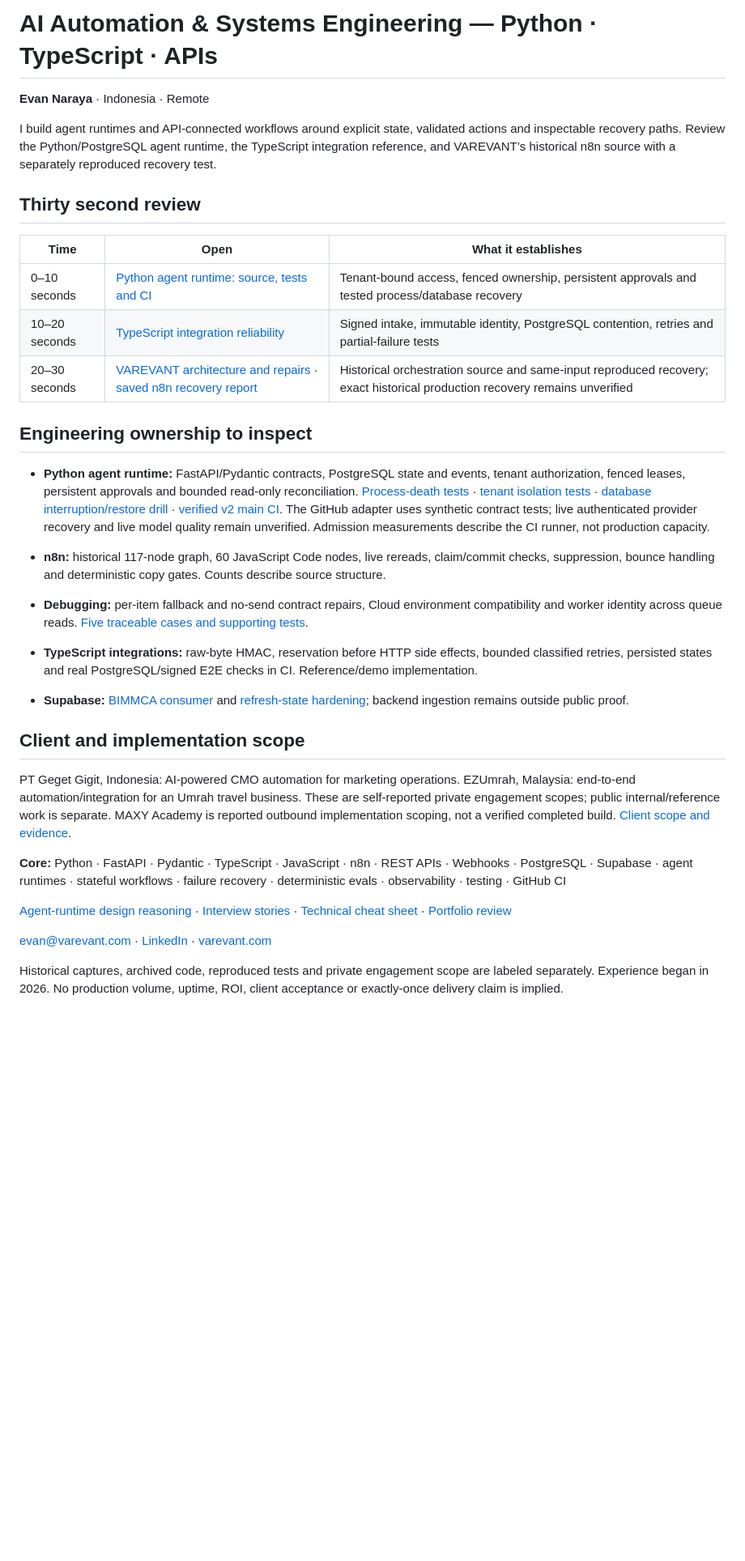
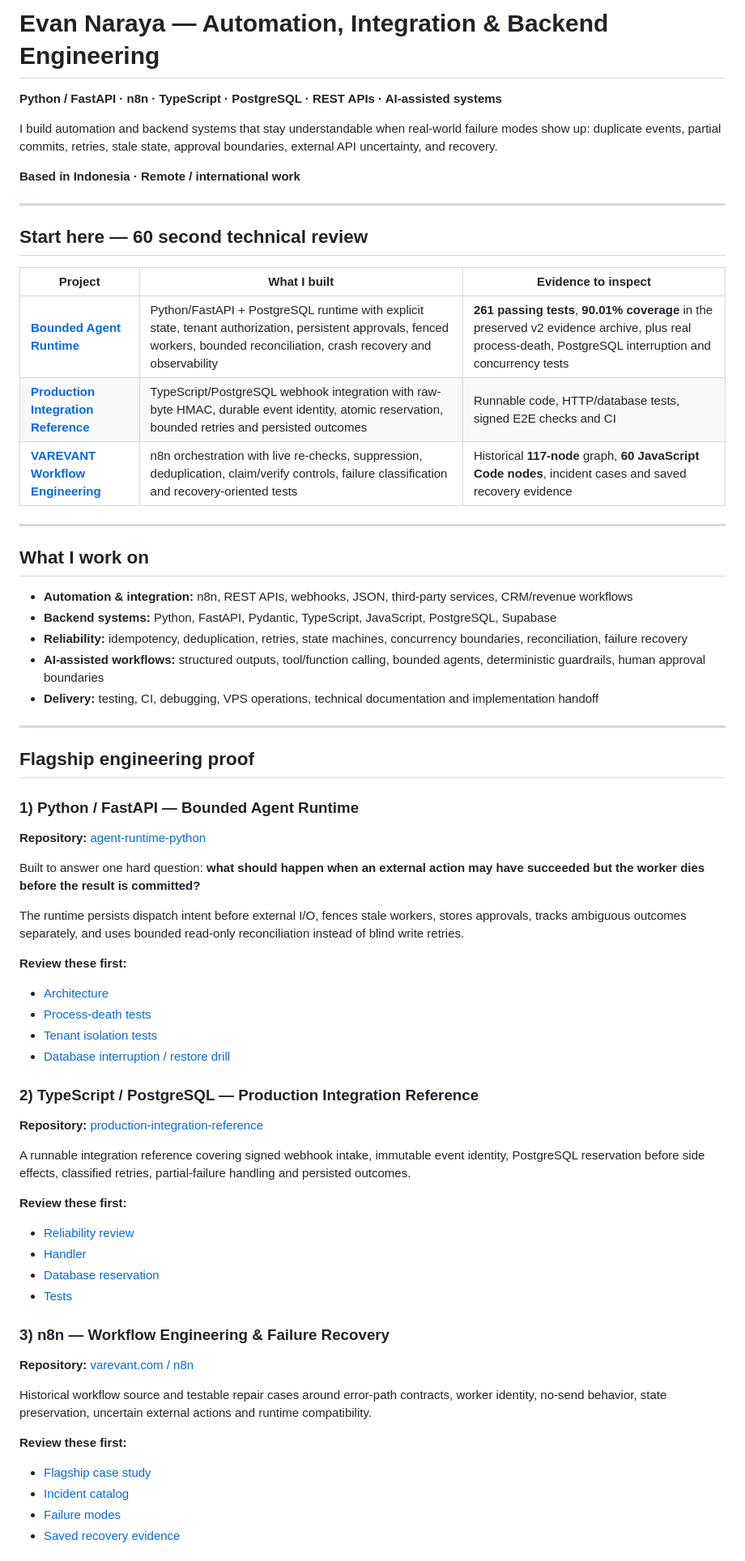
Before and after one commit to naraya07pedro-spec/naraya07pedro-spec, a Markdown page: README.md, the part around one of its changes. Shown at 81% size. Rendered like a GitHub page; blank space fills up the shorter version.

Commit message:
Refresh profile README for recruiter-first review

```diff
--- a/README.md
+++ b/README.md
@@ -1,34 +1,67 @@
-# AI Automation & Systems Engineering — Python · TypeScript · APIs
+# Evan Naraya — Automation, Integration & Backend Engineering
 
-**Evan Naraya** · Indonesia · Remote
+**Python / FastAPI · n8n · TypeScript · PostgreSQL · REST APIs · AI-assisted systems**
 
-I build agent runtimes and API-connected workflows around explicit state, validated actions and inspectable recovery paths. Review the Python/PostgreSQL agent runtime, the TypeScript integration reference, and VAREVANT’s historical n8n source with a separately reproduced recovery test.
+I build automation and backend systems that stay understandable when real-world failure modes show up: duplicate events, partial commits, retries, stale state, approval boundaries, external API uncertainty, and recovery.
 
-## Thirty second review
+**Based in Indonesia · Remote / international work**
 
-| Time | Open | What it establishes |
-| --- | --- | --- |
-| 0–10 seconds | [Python agent runtime: source, tests and CI](https://github.com/naraya07pedro-spec/agent-runtime-python) | Tenant-bound access, fenced ownership, persistent approvals and tested process/database recovery |
-| 10–20 seconds | [TypeScript integration reliability](https://github.com/naraya07pedro-spec/production-integration-reference/blob/main/docs/RELIABILITY-REVIEW.md) | Signed intake, immutable identity, PostgreSQL contention, retries and partial-failure tests |
-| 20–30 seconds | [VAREVANT architecture and repairs](https://github.com/naraya07pedro-spec/varevant.com/blob/main/n8n/FLAGSHIP-CASE-STUDY.md) · [saved n8n recovery report](https://github.com/naraya07pedro-spec/varevant.com/blob/main/n8n/runtime-evidence/reproduced-recovery/recorded/report.json) | Historical orchestration source and same-input reproduced recovery; exact historical production recovery remains unverified |
+---
 
-## Engineering ownership to inspect
+## Start here — 60 second technical review
 
-- **Python agent runtime:** FastAPI/Pydantic contracts, PostgreSQL state and events, tenant authorization, fenced leases, persistent approvals and bounded read-only reconciliation. [Process-death tests](https://github.com/naraya07pedro-spec/agent-runtime-python/blob/main/tests/failure_injection/test_process_death.py) · [tenant isolation tests](https://github.com/naraya07pedro-spec/agent-runtime-python/blob/main/tests/security/test_tenants.py) · [database interruption/restore drill](https://github.com/naraya07pedro-spec/agent-runtime-python/blob/main/scripts/recovery_drill.py) · [verified v2 main CI](https://github.com/naraya07pedro-spec/agent-runtime-python/actions/runs/37262739926). The GitHub adapter uses synthetic contract tests; live authenticated provider recovery and live model quality remain unverified. Admission measurements describe the CI runner, not production capacity.
+| Project | What I built | Evidence to inspect |
+|---|---|---|
+| **[Bounded Agent Runtime](https://github.com/naraya07pedro-spec/agent-runtime-python)** | Python/FastAPI + PostgreSQL runtime with explicit state, tenant authorization, persistent approvals, fenced workers, bounded reconciliation, crash recovery and observability | **261 passing tests**, **90.01% coverage** in the preserved v2 evidence archive, plus real process-death, PostgreSQL interruption and concurrency tests |
+| **[Production Integration Reference](https://github.com/naraya07pedro-spec/production-integration-reference)** | TypeScript/PostgreSQL webhook integration with raw-byte HMAC, durable event identity, atomic reservation, bounded retries and persisted outcomes | Runnable code, HTTP/database tests, signed E2E checks and CI |
+| **[VAREVANT Workflow Engineering](https://github.com/naraya07pedro-spec/varevant.com/tree/main/n8n)** | n8n orchestration with live re-checks, suppression, deduplication, claim/verify controls, failure classification and recovery-oriented tests | Historical **117-node** graph, **60 JavaScript Code nodes**, incident cases and saved recovery evidence |
 
-- **n8n:** historical 117-node graph, 60 JavaScript Code nodes, live rereads, claim/commit checks, suppression, bounce handling and deterministic copy gates. Counts describe source structure.
-- **Debugging:** per-item fallback and no-send contract repairs, Cloud environment compatibility and worker identity across queue reads. [Five traceable cases and supporting tests](https://github.com/naraya07pedro-spec/varevant.com/tree/main/n8n/incidents).
-- **TypeScript integrations:** raw-byte HMAC, reservation before HTTP side effects, bounded classified retries, persisted states and real PostgreSQL/signed E2E checks in CI. Reference/demo implementation.
-- **Supabase:** [BIMMCA consumer](https://github.com/naraya07pedro-spec/bimmca-intelligence) and [refresh-state hardening](https://github.com/naraya07pedro-spec/bimmca-intelligence/blob/main/docs/DEBUGGING-CASE.md); backend ingestion remains outside public proof.
+---
 
-## Client and implementation scope
+## What I work on
 
-PT Geget Gigit, Indonesia: AI-powered CMO automation for marketing operations. EZUmrah, Malaysia: end-to-end automation/integration for an Umrah travel business. These are self-reported private engagement scopes; public internal/reference work is separate. MAXY Academy is reported outbound implementation scoping, not a verified completed build. [Client scope and evidence](CLIENT-WORK.md).
+- **Automation & integration:** n8n, REST APIs, webhooks, JSON, third-party services, CRM/revenue workflows
+- **Backend systems:** Python, FastAPI, Pydantic, TypeScript, JavaScript, PostgreSQL, Supabase
+- **Reliability:** idempotency, deduplication, retries, state machines, concurrency boundaries, reconciliation, failure recovery
+- **AI-assisted workflows:** structured outputs, tool/function calling, bounded agents, deterministic guardrails, human approval boundaries
+- **Delivery:** testing, CI, debugging, VPS operations, technical documentation and implementation handoff
 
-**Core:** Python · FastAPI · Pydantic · TypeScript · JavaScript · n8n · REST APIs · Webhooks · PostgreSQL · Supabase · agent runtimes · stateful workflows · failure recovery · deterministic evals · observability · testing · GitHub CI
+---
 
-[Agent-runtime design reasoning](https://github.com/naraya07pedro-spec/agent-runtime-python/blob/main/docs/interview-notes.md) · [Interview stories](INTERVIEW-STORY-BANK.md) · [Technical cheat sheet](TECHNICAL-CHEAT-SHEET.md) · [Portfolio review](PORTFOLIO-REVIEW.md)
+## Flagship engineering proof
 
-[evan@varevant.com](mailto:evan@varevant.com) · [LinkedIn](https://www.linkedin.com/in/evannaraya) · [varevant.com](https://varevant.com)
+### 1) Python / FastAPI — Bounded Agent Runtime
+**Repository:** [agent-runtime-python](https://github.com/naraya07pedro-spec/agent-runtime-python)
 
-Historical captures, archived code, reproduced tests and private engagement scope are labeled separately. Experience began in 2026. No production volume, uptime, ROI, client acceptance or exactly-once delivery claim is implied.
+Built to answer one hard question: **what should happen when an external action may have succeeded but the worker dies before the result is committed?**
+
+The runtime persists dispatch intent before external I/O, fences stale workers, stores approvals, tracks ambiguous outcomes separately, and uses bounded read-only reconciliation instead of blind write retries.
+
+**Review these first:**
+- [Architecture](https://github.com/naraya07pedro-spec/agent-runtime-python/blob/main/docs/architecture.md)
+- [Process-death tests](https://github.com/naraya07pedro-spec/agent-runtime-python/blob/main/tests/failure_injection/test_process_death.py)
+- [Tenant isolation tests](https://github.com/naraya07pedro-spec/agent-runtime-python/blob/main/tests/security/test_tenants.py)
+- [Database interruption / restore drill](https://github.com/naraya07pedro-spec/agent-runtime-python/blob/main/scripts/recovery_drill.py)
+
+### 2) TypeScript / PostgreSQL — Production Integration Reference
+**Repository:** [production-integration-reference](https://github.com/naraya07pedro-spec/production-integration-reference)
+
+A runnable integration reference covering signed webhook intake, immutable event identity, PostgreSQL reservation before side effects, classified retries, partial-failure handling and persisted outcomes.
+
+**Review these first:**
+- [Reliability review](https://github.com/naraya07pedro-spec/production-integration-reference/blob/main/docs/RELIABILITY-REVIEW.md)
+- [Handler](https://github.com/naraya07pedro-spec/production-integration-reference/blob/main/src/handler.ts)
+- [Database reservation](https://github.com/naraya07pedro-spec/production-integration-reference/blob/main/src/idempotency.ts)
+- [Tests](https://github.com/naraya07pedro-spec/production-integration-reference/tree/main/tests)
+
+### 3) n8n — Workflow Engineering & Failure Recovery
+**Repository:** [varevant.com / n8n](https://github.com/naraya07pedro-spec/varevant.com/tree/main/n8n)
+
+Historical workflow source and testable repair cases around error-path contracts, worker identity, no-send behavior, state preservation, uncertain external actions and runtime compatibility.
+
+**Review these first:**
+- [Flagship case study](https://github.com/naraya07pedro-spec/varevant.com/blob/main/n8n/FLAGSHIP-CASE-STUDY.md)
+- [Incident catalog](https://github.com/naraya07pedro-spec/varevant.com/tree/main/n8n/incidents)
+- [Failure modes](https://github.com/naraya07pedro-spec/varevant.com/blob/main/n8n/FAILURE-MODES.md)
+- [Saved recovery evidence](https://github.com/naraya07pedro-spec/varevant.com/blob/main/n8n/runtime-evidence/reproduced-recovery/recorded/report.json)
+
```
Also changed, not shown: other parts of README.md (+43 -0 lines).
